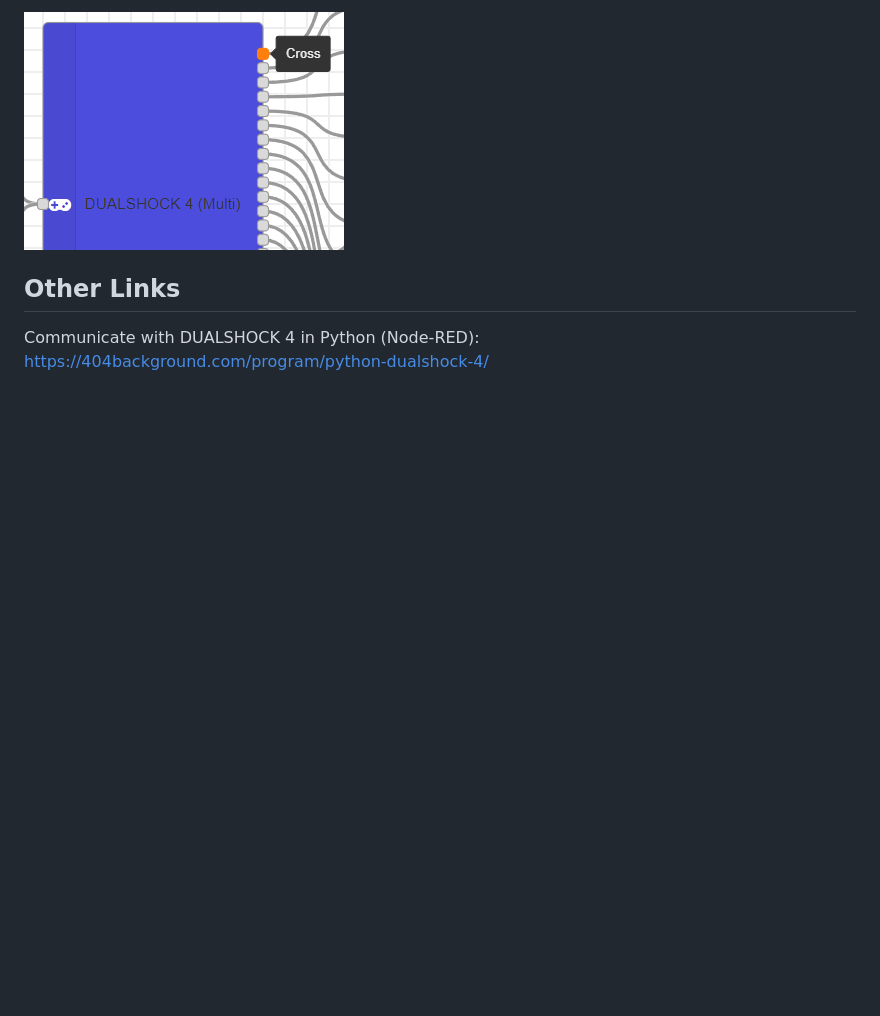
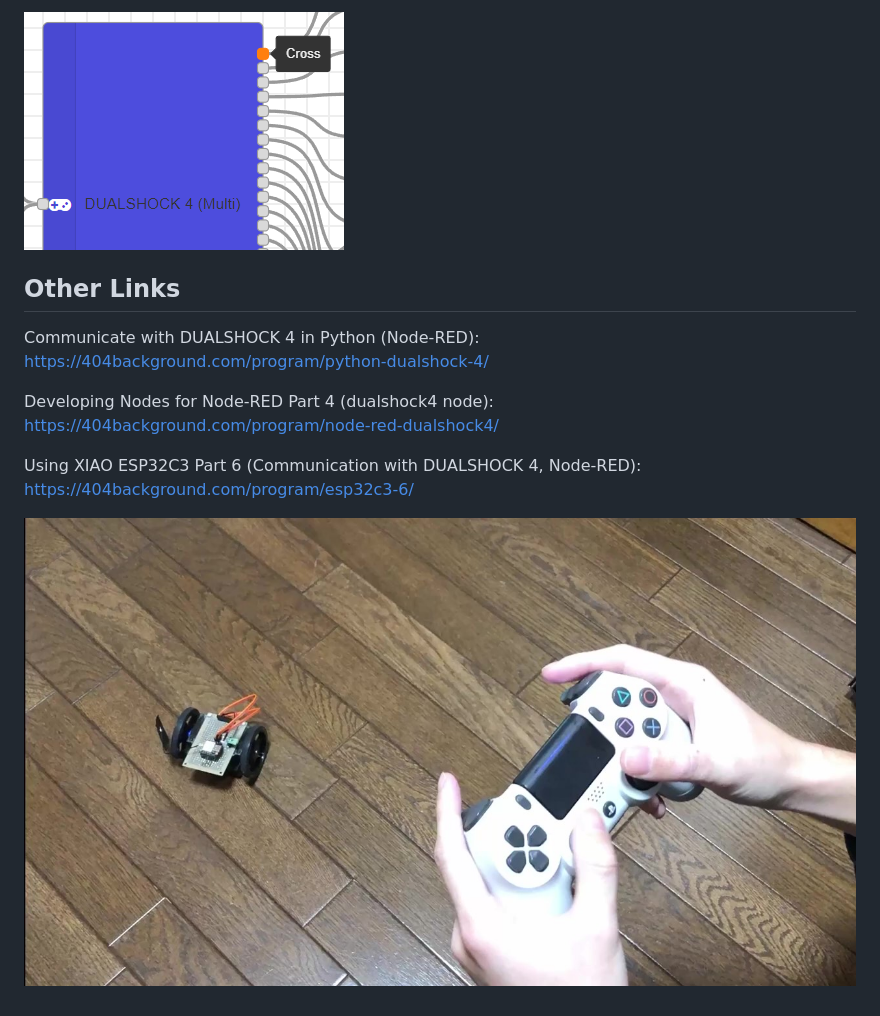
Before and after one commit to 404background/node-red-contrib-python-dualshock4, a Markdown page: README.md, the part around the change. Drawn GitHub-style; pictures changed too: image/xiao_c3.jpg (added); blank space fills up the shorter version.

```diff
--- a/README.md
+++ b/README.md
@@ -48,3 +48,11 @@ Hover the mouse to see the type of input.
 
 Communicate with DUALSHOCK 4 in Python (Node-RED):
 <https://404background.com/program/python-dualshock-4/>
+
+Developing Nodes for Node-RED Part 4 (dualshock4 node):
+<https://404background.com/program/node-red-dualshock4/>
+
+Using XIAO ESP32C3 Part 6 (Communication with DUALSHOCK 4, Node-RED):
+<https://404background.com/program/esp32c3-6/>
+
+[![xiao_c3.jpg](./image/xiao_c3.jpg)](https://youtu.be/OL0W7NVAhvw)
```
Also changed, not shown: 1 other file.
